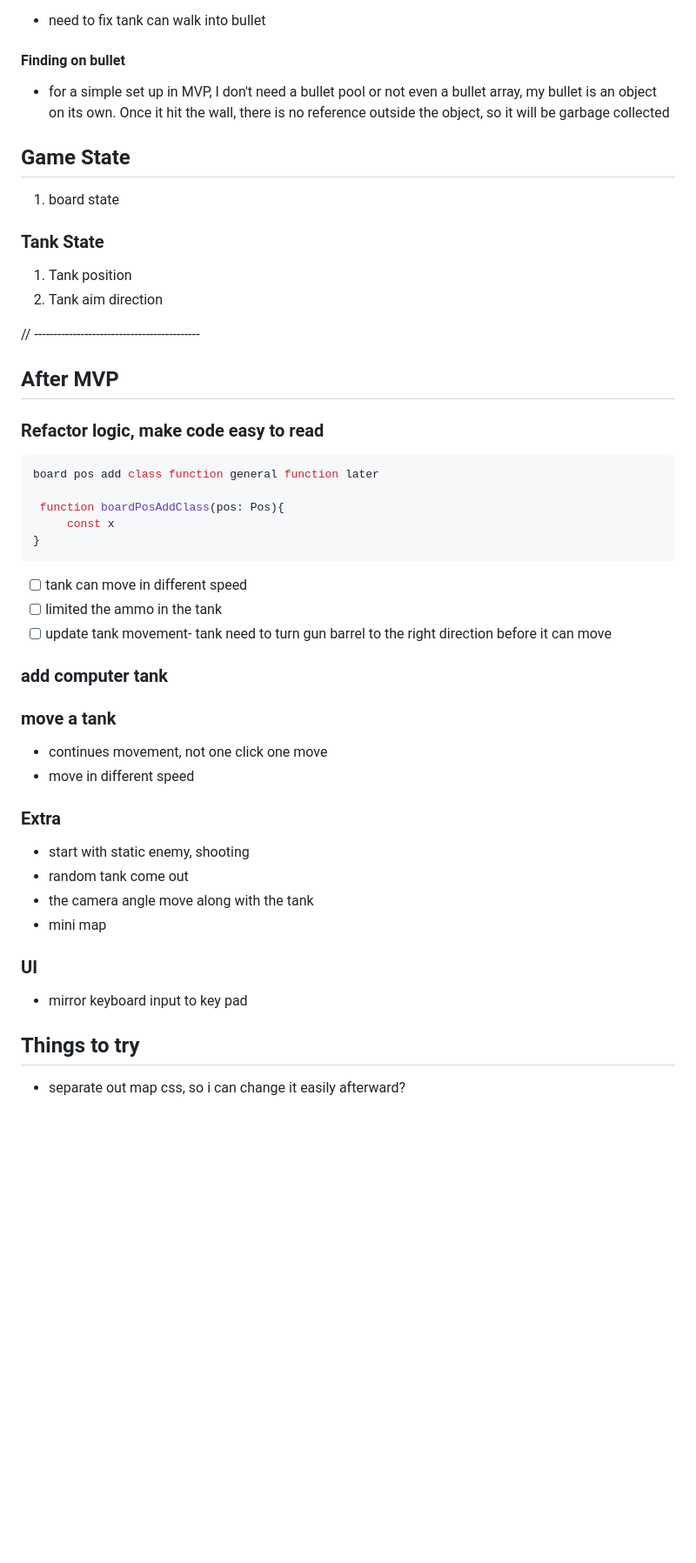
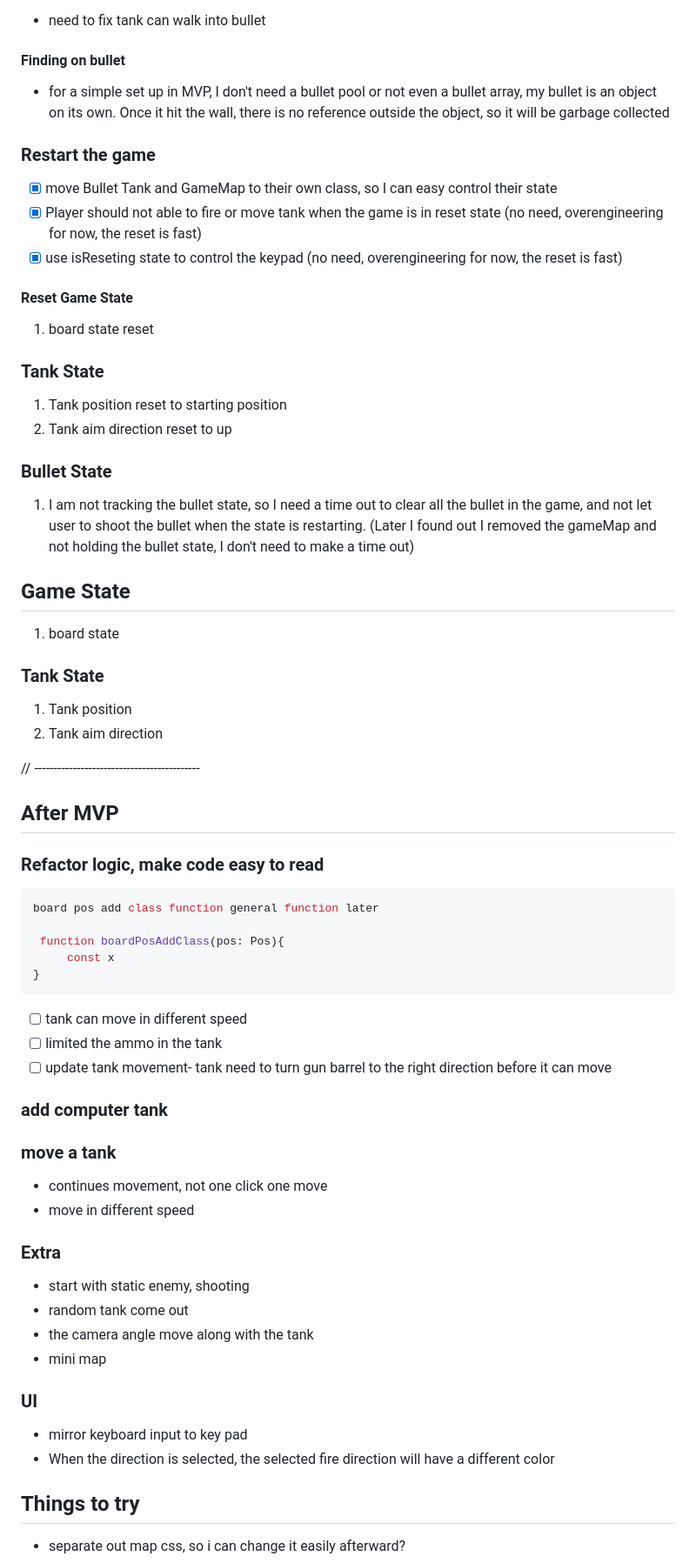
Before and after one commit to edpau/no_game, a Markdown page: README.md, the part around the change printed below. Shown: that part at 87% size. Drawn GitHub-style; blank space fills up the shorter version.

````diff
--- a/README.md
+++ b/README.md
@@ -117,19 +130,43 @@ I think as constant may be better.
 - need to fix tank can walk into bullet
 
 #### Finding on bullet
+
 - for a simple set up in MVP, I don't need a bullet pool or not even a bullet array, my bullet is an object on its own. Once it hit the wall, there is no reference outside the object, so it will be garbage collected
 
+### Restart the game
+
+- [x] move Bullet Tank and GameMap to their own class, so I can easy control their state
+- [x] Player should not able to fire or move tank when the game is in reset state (no need, overengineering for now, the reset is fast)
+- [x] use isReseting state to control the keypad (no need, overengineering for now, the reset is fast)
+
+#### Reset Game State
+
+1. board state reset
+
+### Tank State
+
+1. Tank position reset to starting position
+2. Tank aim direction reset to up
+
+### Bullet State
+
+1. I am not tracking the bullet state, so I need a time out to clear all the bullet in the game, and not let user to shoot the bullet when the state is restarting. (Later I found out I removed the gameMap and not holding the bullet state, I don't need to make a time out)
 
 ## Game State
+
 1. board state
+
 ### Tank State
+
 1. Tank position
 2. Tank aim direction
 
+// -------------------------------------------
 
-// -------------------------------------------
 ## After MVP
+
 ### Refactor logic, make code easy to read
+
 ```js
 board pos add class function general function later
 
@@ -138,25 +175,28 @@ board pos add class function general function later
 }
 ```
 
-
 - [ ] tank can move in different speed
 - [ ] limited the ammo in the tank
 - [ ] update tank movement- tank need to turn gun barrel to the right direction before it can move
 
 ### add computer tank
+
 ### move a tank
+
 - continues movement, not one click one move
 - move in different speed
 
 ### Extra
+
 - start with static enemy, shooting
 - random tank come out
 - the camera angle move along with the tank
 - mini map
 
 ### UI
+
 - mirror keyboard input to key pad
-
+- When the direction is selected, the selected fire direction will have a different color
 
 ## Things to try
 
````
Also changed, not shown: other parts of README.md (+53 -27 lines).
